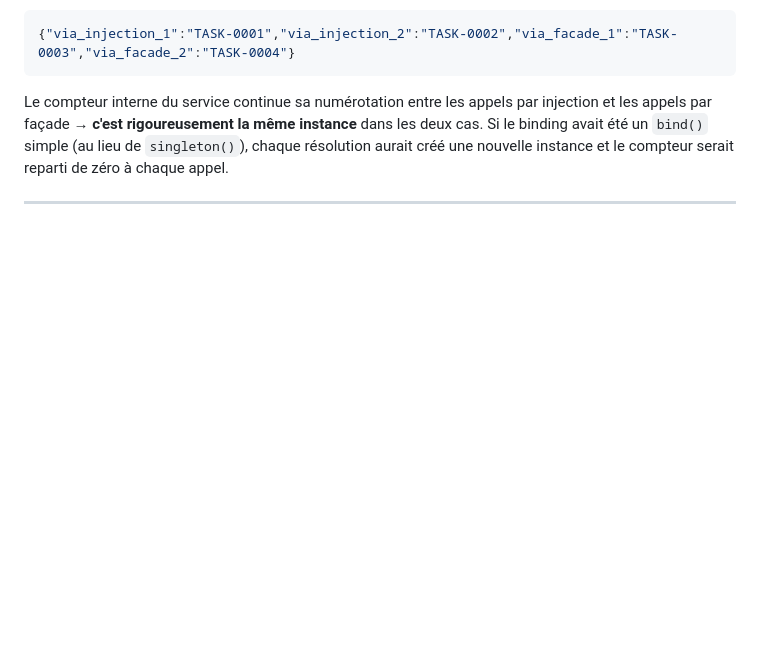
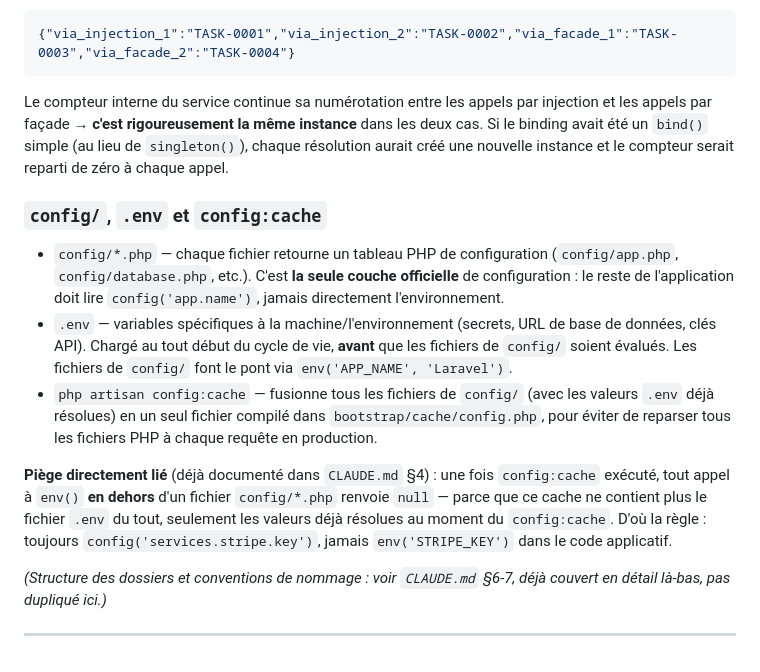
Before and after one commit to odile122003/taskflow-app, a Markdown page: CONCEPTS.md, the part around the change. Drawn GitHub-style; blank space fills up the shorter version.

Commit message:
docs: complete CONCEPTS.md avec config, .env et config:cache

```diff
--- a/CONCEPTS.md
+++ b/CONCEPTS.md
@@ -129,4 +129,25 @@ les appels par façade → **c'est rigoureusement la même instance** dans les d
 binding avait été un `bind()` simple (au lieu de `singleton()`), chaque résolution aurait
 créé une nouvelle instance et le compteur serait reparti de zéro à chaque appel.
 
+### `config/`, `.env` et `config:cache`
+
+- `config/*.php` — chaque fichier retourne un tableau PHP de configuration (`config/app.php`,
+  `config/database.php`, etc.). C'est **la seule couche officielle** de configuration :
+  le reste de l'application doit lire `config('app.name')`, jamais directement l'environnement.
+- `.env` — variables spécifiques à la machine/l'environnement (secrets, URL de base de
+  données, clés API). Chargé au tout début du cycle de vie, **avant** que les fichiers de
+  `config/` soient évalués. Les fichiers de `config/` font le pont via `env('APP_NAME', 'Laravel')`.
+- `php artisan config:cache` — fusionne tous les fichiers de `config/` (avec les valeurs
+  `.env` déjà résolues) en un seul fichier compilé dans `bootstrap/cache/config.php`, pour
+  éviter de reparser tous les fichiers PHP à chaque requête en production.
+
+**Piège directement lié** (déjà documenté dans `CLAUDE.md` §4) : une fois `config:cache`
+exécuté, tout appel à `env()` **en dehors** d'un fichier `config/*.php` renvoie `null` —
+parce que ce cache ne contient plus le fichier `.env` du tout, seulement les valeurs déjà
+résolues au moment du `config:cache`. D'où la règle : toujours `config('services.stripe.key')`,
+jamais `env('STRIPE_KEY')` dans le code applicatif.
+
+*(Structure des dossiers et conventions de nommage : voir `CLAUDE.md` §6-7, déjà couvert
+en détail là-bas, pas dupliqué ici.)*
+
 ---
```
